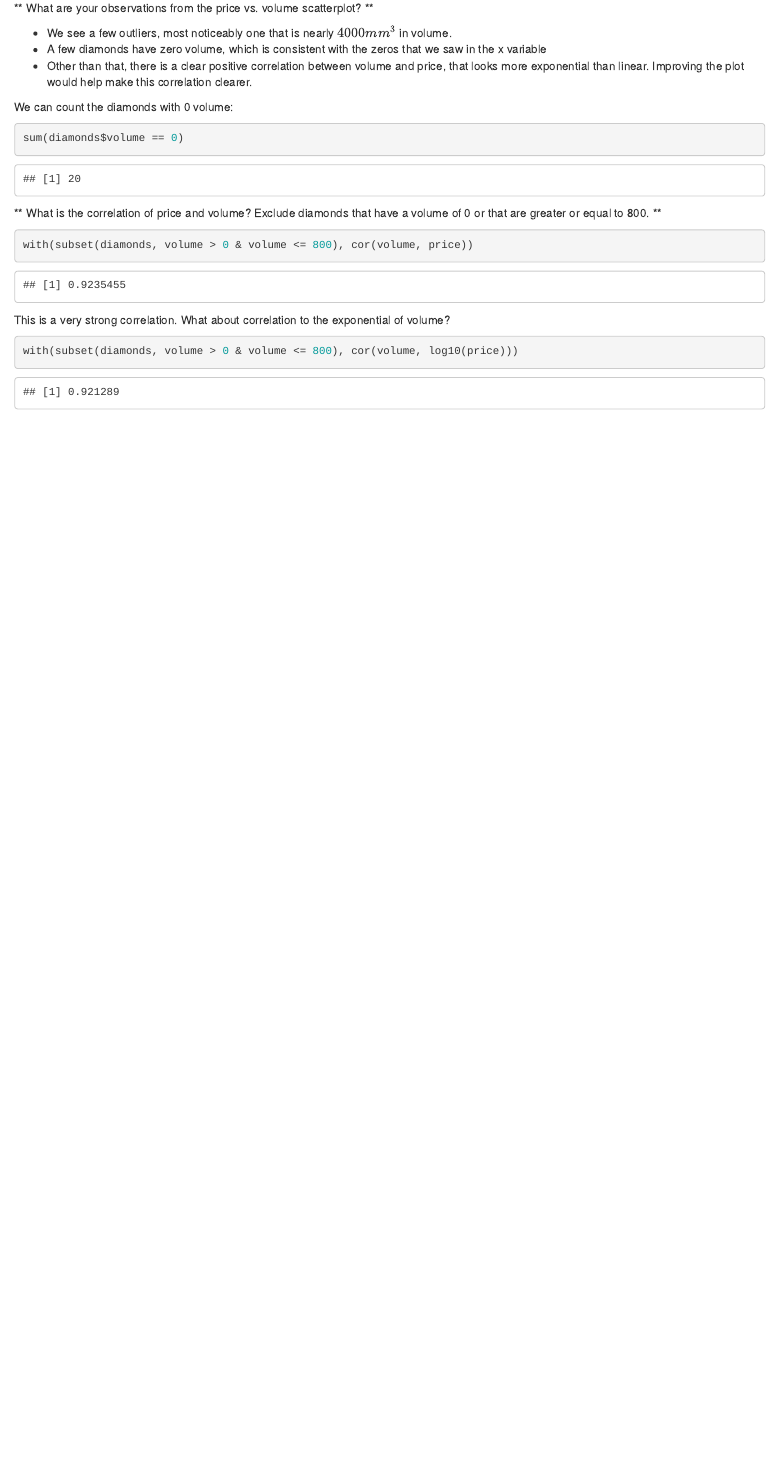
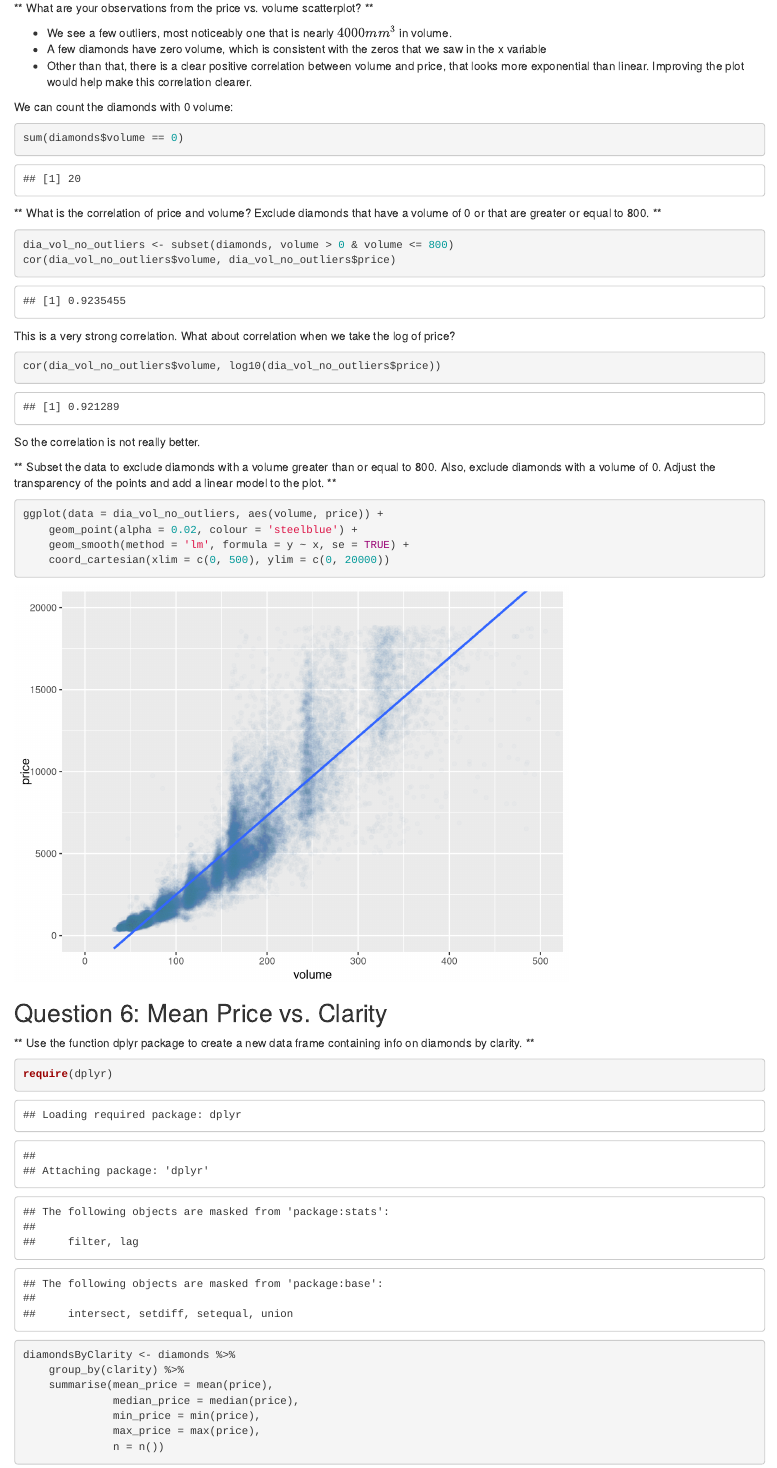
Before and after one commit to LucFrachon/udacity_diamonds, an R Markdown document (diamonds.Rmd): the page in a window 1100 px wide, from 6900 px down. Rendered offline with R 4.5, knitr and Pandoc, with nearby package versions.

Commit message:
Add Question 6: Mean Price vs Clarity

````diff
--- a/diamonds.Rmd
+++ b/diamonds.Rmd
@@ -152,11 +152,40 @@ sum(diamonds$volume == 0)
 ** What is the correlation of price and volume? Exclude diamonds that have a volume of 0 or that are greater or equal to 800. **
 
 ```{r}
-with(subset(diamonds, volume > 0 & volume <= 800), cor(volume, price))
+dia_vol_no_outliers <- subset(diamonds, volume > 0 & volume <= 800)
+cor(dia_vol_no_outliers$volume, dia_vol_no_outliers$price)
 ```
 
 This is a very strong correlation.
-What about correlation to the exponential of volume?
+What about correlation when we take the log of price?
 ```{r}
-with(subset(diamonds, volume > 0 & volume <= 800), cor(volume, log10(price)))
+cor(dia_vol_no_outliers$volume, log10(dia_vol_no_outliers$price))
 ```
+
+So the correlation is not really better.
+
+** Subset the data to exclude diamonds with a volume greater than or equal to 800. Also, exclude diamonds with a volume of 0. Adjust the transparency of the points and add a linear model to the plot. **
+
+```{r}
+
+ggplot(data = dia_vol_no_outliers, aes(volume, price)) +
+    geom_point(alpha = 0.02, colour = 'steelblue') +
+    geom_smooth(method = 'lm', formula = y ~ x, se = TRUE) +
+    coord_cartesian(xlim = c(0, 500), ylim = c(0, 20000))
+
+```
+
+## Question 6: Mean Price vs. Clarity
+
+** Use the function dplyr package to create a new data frame containing info on diamonds by clarity. **
+
+```{r}
+require(dplyr)
+diamondsByClarity <- diamonds %>%
+    group_by(clarity) %>%
+    summarise(mean_price = mean(price),
+              median_price = median(price),
+              min_price = min(price),
+              max_price = max(price),
+              n = n())
+```
````
